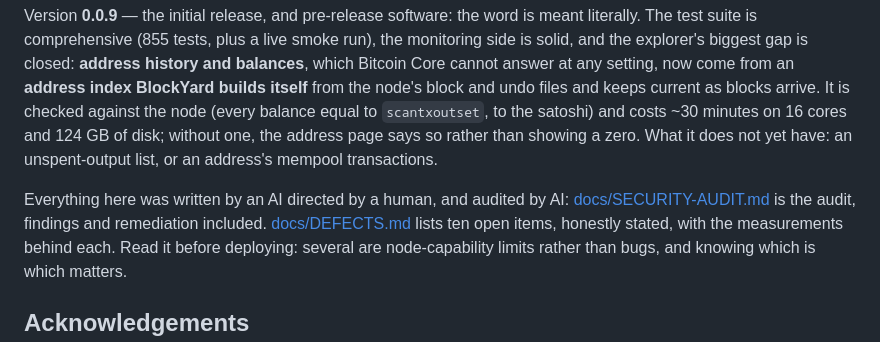
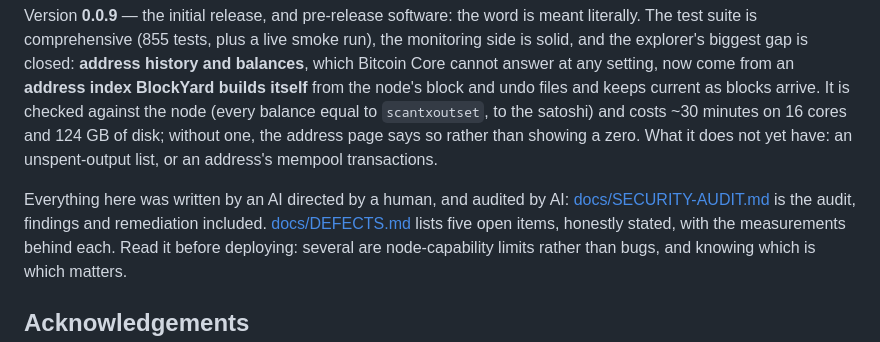
Before and after one commit to BobClawblaw/blockyard, a Markdown page: README.md, the part around the change. Rendered like a GitHub page.

```diff
--- a/README.md
+++ b/README.md
@@ -144,7 +144,7 @@ not yet have: an unspent-output list, or an address's mempool transactions.
 
 Everything here was written by an AI directed by a human, and audited by AI:
 [docs/SECURITY-AUDIT.md](docs/SECURITY-AUDIT.md) is the audit, findings and remediation included.
-[docs/DEFECTS.md](docs/DEFECTS.md) lists ten open items, honestly stated, with the
+[docs/DEFECTS.md](docs/DEFECTS.md) lists five open items, honestly stated, with the
 measurements behind each. Read it before deploying: several are node-capability limits
 rather than bugs, and knowing which is which matters.
 
```
Also changed, not shown: AGENTS.md (+1 -1 lines), docs/DEFECTS.md (+42 -7 lines).
